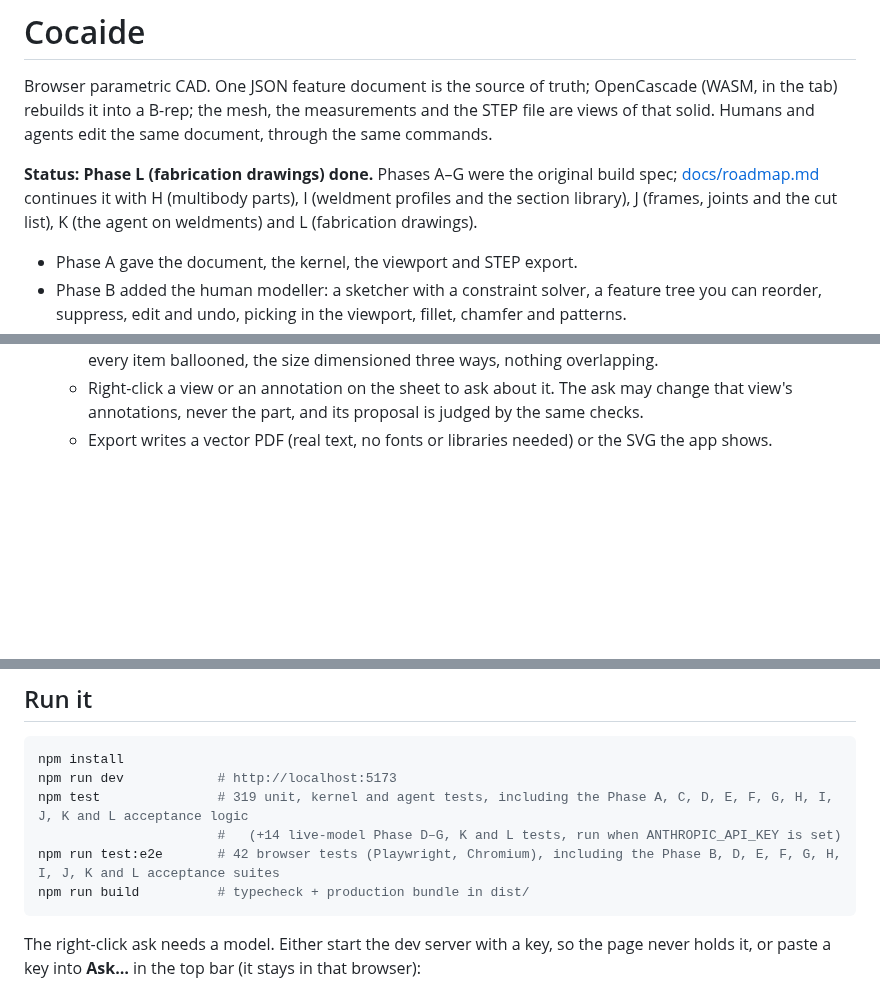
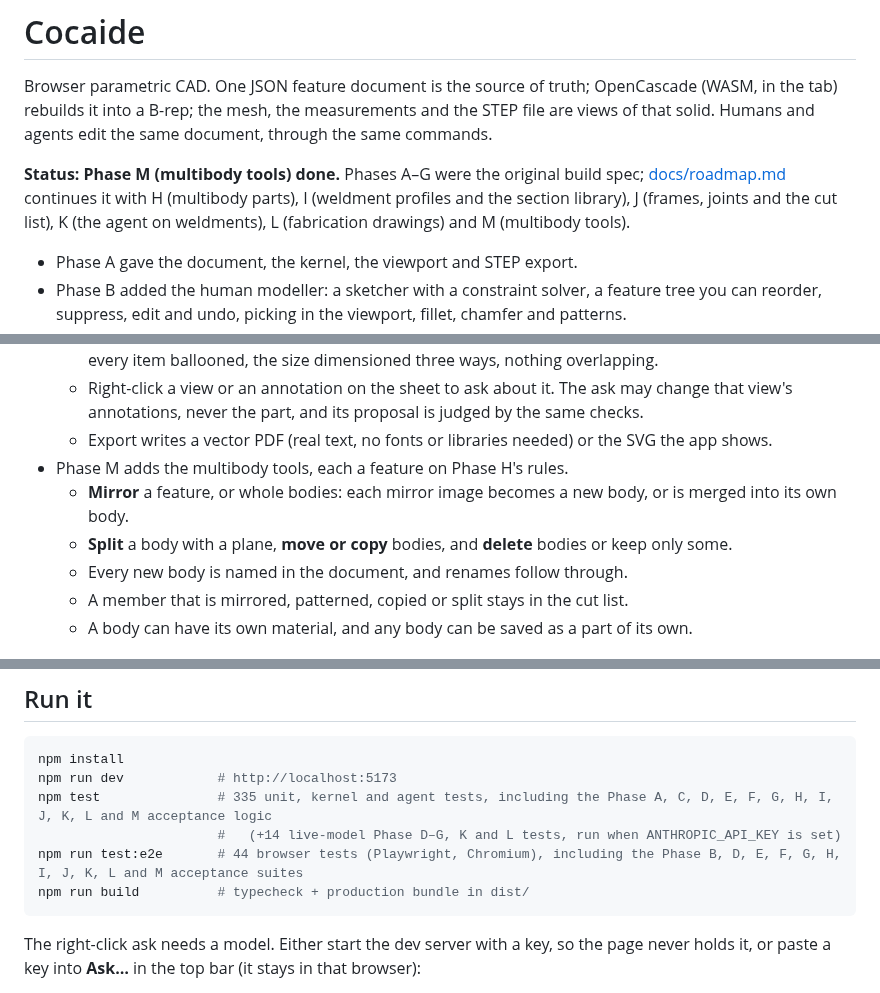
Before and after one commit to mattymattmattmatt/Cocaide, a Markdown page: README.md, 3 parts joined by grey strips. Drawn GitHub-style; blank space fills up the shorter version.

````diff
--- a/README.md
+++ b/README.md
@@ -4,7 +4,7 @@
 
 Browser parametric CAD. One JSON feature document is the source of truth; OpenCascade (WASM, in the tab) rebuilds it into a B-rep; the mesh, the measurements and the STEP file are views of that solid. Humans and agents edit the same document, through the same commands.
 
-**Status: Phase L (fabrication drawings) done.** Phases A–G were the original build spec; [docs/roadmap.md](docs/roadmap.md) continues it with H (multibody parts), I (weldment profiles and the section library), J (frames, joints and the cut list), K (the agent on weldments) and L (fabrication drawings).
+**Status: Phase M (multibody tools) done.** Phases A–G were the original build spec; [docs/roadmap.md](docs/roadmap.md) continues it with H (multibody parts), I (weldment profiles and the section library), J (frames, joints and the cut list), K (the agent on weldments), L (fabrication drawings) and M (multibody tools).
 - Phase A gave the document, the kernel, the viewport and STEP export.
 - Phase B added the human modeller: a sketcher with a constraint solver, a feature tree you can reorder, suppress, edit and undo, picking in the viewport, fillet, chamfer and patterns.
 - Phase C adds an MCP server: an agent edits the same document through the same commands, inside a write scope the host sets.
@@ -51,6 +51,12 @@ Browser parametric CAD. One JSON feature document is the source of truth; OpenCa
   - Drawing checks say what a checker would: every view shows the part, every annotation is attached, every item ballooned, the size dimensioned three ways, nothing overlapping.
   - Right-click a view or an annotation on the sheet to ask about it. The ask may change that view's annotations, never the part, and its proposal is judged by the same checks.
   - Export writes a vector PDF (real text, no fonts or libraries needed) or the SVG the app shows.
+- Phase M adds the multibody tools, each a feature on Phase H's rules.
+  - **Mirror** a feature, or whole bodies: each mirror image becomes a new body, or is merged into its own body.
+  - **Split** a body with a plane, **move or copy** bodies, and **delete** bodies or keep only some.
+  - Every new body is named in the document, and renames follow through.
+  - A member that is mirrored, patterned, copied or split stays in the cut list.
+  - A body can have its own material, and any body can be saved as a part of its own.
 
 ![The flange example: circular pattern of counterbored holes, chamfered rim, filleted hub](docs/phase-b-modeller.png)
 
@@ -59,9 +65,9 @@ Browser parametric CAD. One JSON feature document is the source of truth; OpenCa
 ```sh
 npm install
 npm run dev            # http://localhost:5173
-npm test               # 319 unit, kernel and agent tests, including the Phase A, C, D, E, F, G, H, I, J, K and L acceptance logic
+npm test               # 335 unit, kernel and agent tests, including the Phase A, C, D, E, F, G, H, I, J, K, L and M acceptance logic
                        #   (+14 live-model Phase D–G, K and L tests, run when ANTHROPIC_API_KEY is set)
-npm run test:e2e       # 42 browser tests (Playwright, Chromium), including the Phase B, D, E, F, G, H, I, J, K and L acceptance suites
+npm run test:e2e       # 44 browser tests (Playwright, Chromium), including the Phase B, D, E, F, G, H, I, J, K, L and M acceptance suites
 npm run build          # typecheck + production bundle in dist/
 ```
 
````
Also changed, not shown: other parts of README.md (+49 -1 lines), docs/roadmap.md (+3 -1 lines), docs/phase-l-ask.png, docs/phase-l-drawing.png, docs/phase-m-bodies.png (added), 7 other files.
